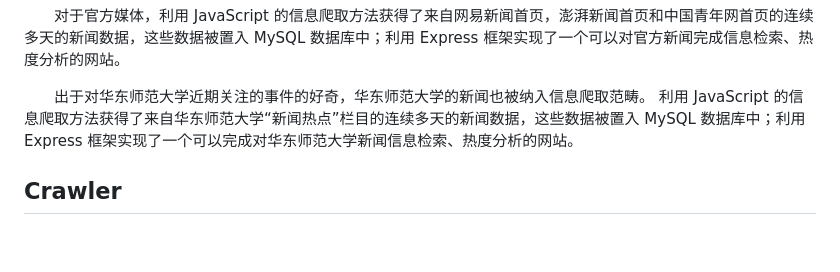
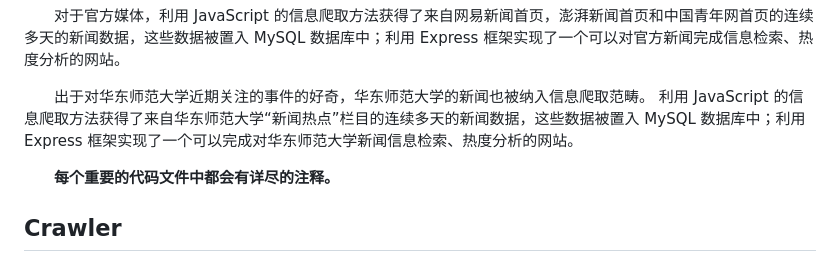
Before and after one commit to HonokaKousaka/Web-Programming, a Markdown page: README.md, the part around the change. Rendered like a GitHub page; blank space fills up the shorter version.

Commit message:
Submit README.md.

```diff
--- a/README.md
+++ b/README.md
@@ -10,6 +10,9 @@
 &emsp;&emsp;对于官方媒体，利用 JavaScript 的信息爬取方法获得了来自网易新闻首页，澎湃新闻首页和中国青年网首页的连续多天的新闻数据，这些数据被置入 MySQL 数据库中；利用 Express 框架实现了一个可以对官方新闻完成信息检索、热度分析的网站。
 
 &emsp;&emsp;出于对华东师范大学近期关注的事件的好奇，华东师范大学的新闻也被纳入信息爬取范畴。 利用 JavaScript 的信息爬取方法获得了来自华东师范大学“新闻热点”栏目的连续多天的新闻数据，这些数据被置入 MySQL 数据库中；利用 Express 框架实现了一个可以完成对华东师范大学新闻信息检索、热度分析的网站。
+
+&emsp;&emsp;**每个重要的代码文件中都会有详尽的注释。**
+
 ## Crawler
 ### Crawler_ECNU_Mysql.js
 &emsp;&emsp;实现了对华东师范大学“新闻热点”栏目 ( URL: https://www.ecnu.edu.cn/xwlm/xwrd.htm ) 近2个月的新闻爬取。这些数据被置入 MySQL 数据库中的 ecnu 表中。**华东师范大学“新闻热点”栏目的新闻是需要翻页浏览的，因此该代码对这个特点进行了特殊的处理：考虑了华东师范大学“新闻热点”栏目的 URL 的风格，实现了对连续多页数据的爬取。**
```
